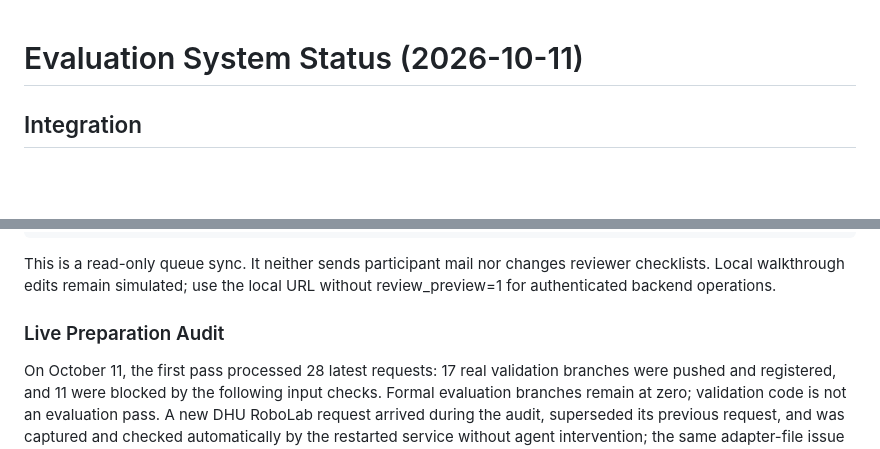
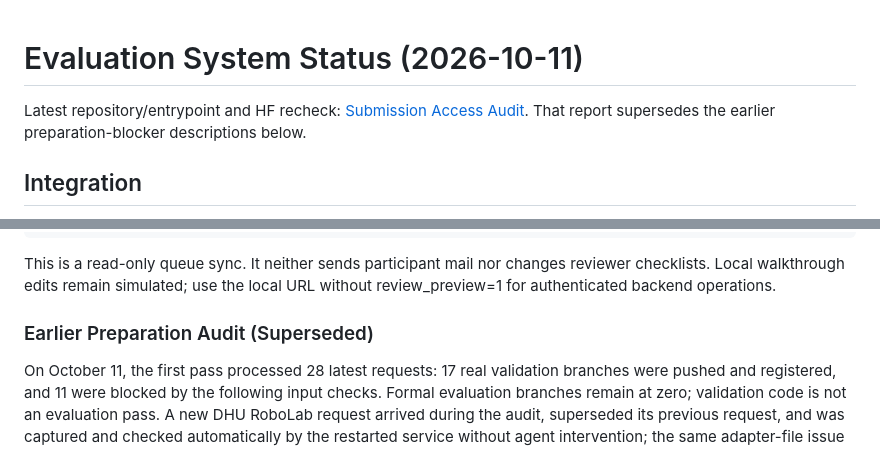
Before and after one commit to EDEM-AI/robosynchallenge.github.io, a Markdown page: docs/evaluation-system-status-20261011.md, 2 parts joined by grey strips. GitHub-like rendering; blank space fills up the shorter version.

Commit message:
Document verified policy entrypoints and current GitHub HF access blockers

```diff
--- a/docs/evaluation-system-status-20261011.md
+++ b/docs/evaluation-system-status-20261011.md
@@ -1,4 +1,7 @@
 # Evaluation System Status (2026-10-11)
+
+Latest repository/entrypoint and HF recheck: [Submission Access Audit](request-access-audit-20261011.md).
+That report supersedes the earlier preparation-blocker descriptions below.
 
 ## Integration
 
@@ -57,7 +60,7 @@ node tools/sync-review-preview.js /home/edemlab/challenge_ws/evaluation_system/.
 
 This is a read-only queue sync. It neither sends participant mail nor changes reviewer checklists. Local walkthrough edits remain simulated; use the local URL without review_preview=1 for authenticated backend operations.
 
-### Live Preparation Audit
+### Earlier Preparation Audit (Superseded)
 
 On October 11, the first pass processed 28 latest requests: 17 real validation branches were pushed and registered, and 11 were blocked by the following input checks. Formal evaluation branches remain at zero; validation code is not an evaluation pass. A new DHU RoboLab request arrived during the audit, superseded its previous request, and was captured and checked automatically by the restarted service without agent intervention; the same adapter-file issue remains. No participant mail was sent.
 
```
Also changed, not shown: docs/request-access-audit-20261011.md (added, +105 -0 lines).
